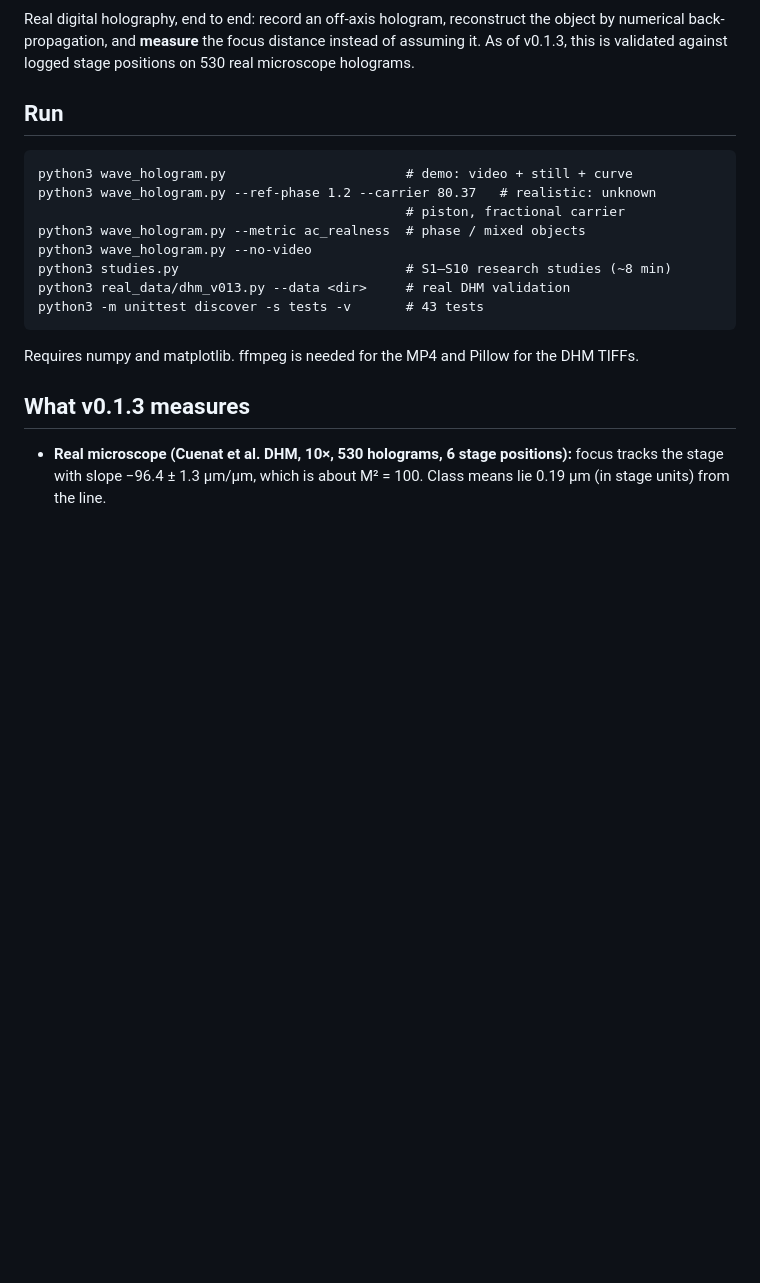
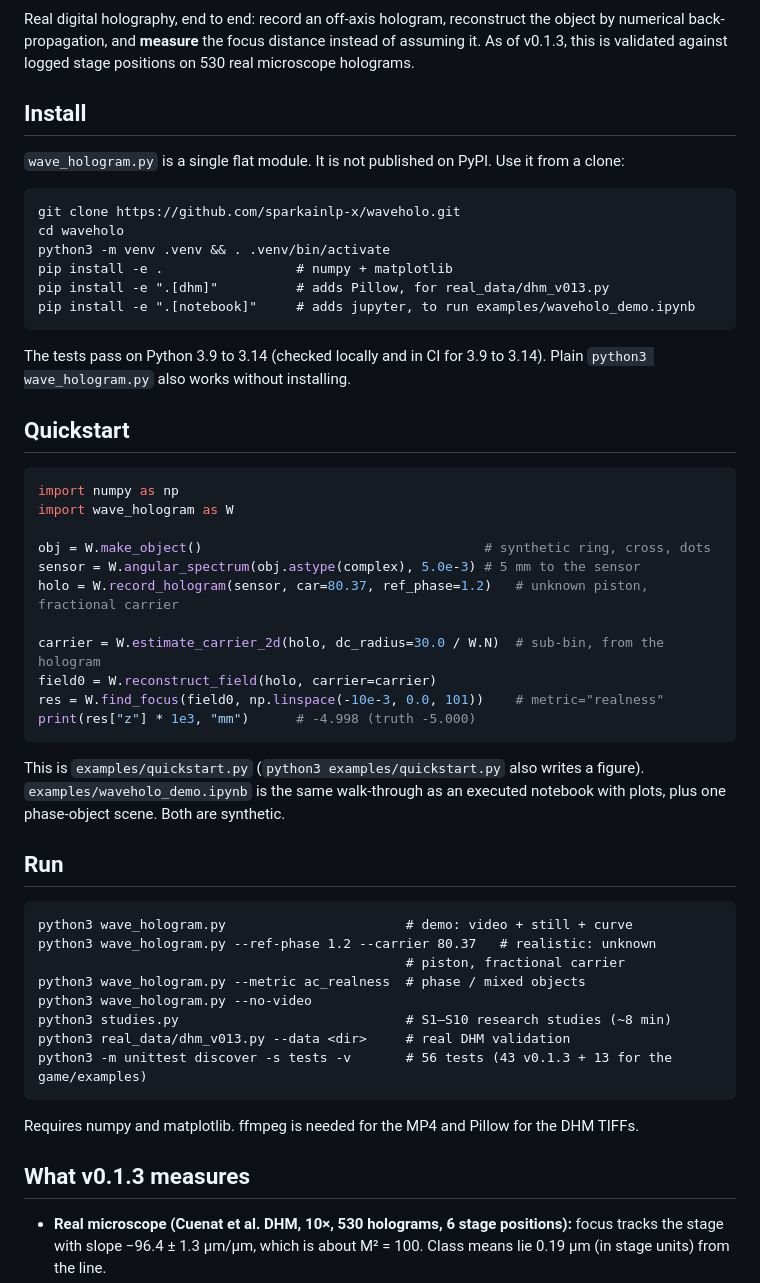
Before and after one commit to sparkainlp-x/waveholo, a Markdown page: README.md, the part around one of its changes. GitHub-like rendering; blank space fills up the shorter version.

````diff
--- a/README.md
+++ b/README.md
@@ -5,6 +7,43 @@ reconstruct the object by numerical back-propagation, and **measure**
 the focus distance instead of assuming it. As of v0.1.3, this is
 validated against logged stage positions on 530 real microscope
 holograms.
+
+## Install
+
+`wave_hologram.py` is a single flat module. It is not published on PyPI. Use it
+from a clone:
+
+```
+git clone https://github.com/sparkainlp-x/waveholo.git
+cd waveholo
+python3 -m venv .venv && . .venv/bin/activate
+pip install -e .                 # numpy + matplotlib
+pip install -e ".[dhm]"          # adds Pillow, for real_data/dhm_v013.py
+pip install -e ".[notebook]"     # adds jupyter, to run examples/waveholo_demo.ipynb
+```
+
+The tests pass on Python 3.9 to 3.14 (checked locally and in CI for 3.9 to
+3.14). Plain `python3 wave_hologram.py` also works without installing.
+
+## Quickstart
+
+```python
+import numpy as np
+import wave_hologram as W
+
+obj = W.make_object()                                    # synthetic ring, cross, dots
+sensor = W.angular_spectrum(obj.astype(complex), 5.0e-3) # 5 mm to the sensor
+holo = W.record_hologram(sensor, car=80.37, ref_phase=1.2)   # unknown piston, fractional carrier
+
+carrier = W.estimate_carrier_2d(holo, dc_radius=30.0 / W.N)  # sub-bin, from the hologram
+field0 = W.reconstruct_field(holo, carrier=carrier)
+res = W.find_focus(field0, np.linspace(-10e-3, 0.0, 101))    # metric="realness"
+print(res["z"] * 1e3, "mm")      # -4.998 (truth -5.000)
+```
+
+This is `examples/quickstart.py` (`python3 examples/quickstart.py` also writes a
+figure). `examples/waveholo_demo.ipynb` is the same walk-through as an executed
+notebook with plots, plus one phase-object scene. Both are synthetic.
 
 ## Run
 
@@ -16,7 +55,7 @@ python3 wave_hologram.py --metric ac_realness  # phase / mixed objects
 python3 wave_hologram.py --no-video
 python3 studies.py                             # S1–S10 research studies (~8 min)
 python3 real_data/dhm_v013.py --data <dir>     # real DHM validation
-python3 -m unittest discover -s tests -v       # 43 tests
+python3 -m unittest discover -s tests -v       # 56 tests (43 v0.1.3 + 13 for the game/examples)
 ```
 
 Requires numpy and matplotlib. ffmpeg is needed for the MP4 and Pillow
````
Also changed, not shown: other parts of README.md (+45 -0 lines), CHANGELOG.md (+22 -0 lines), docs/game/preview.png (added), 8 other files.
